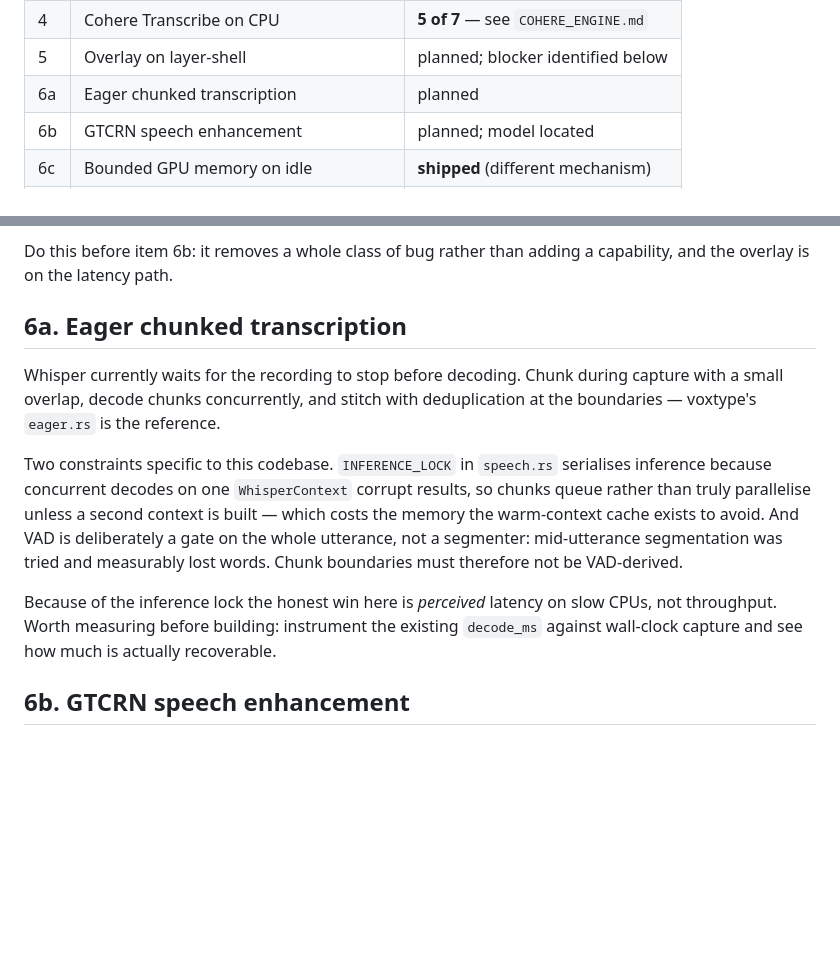
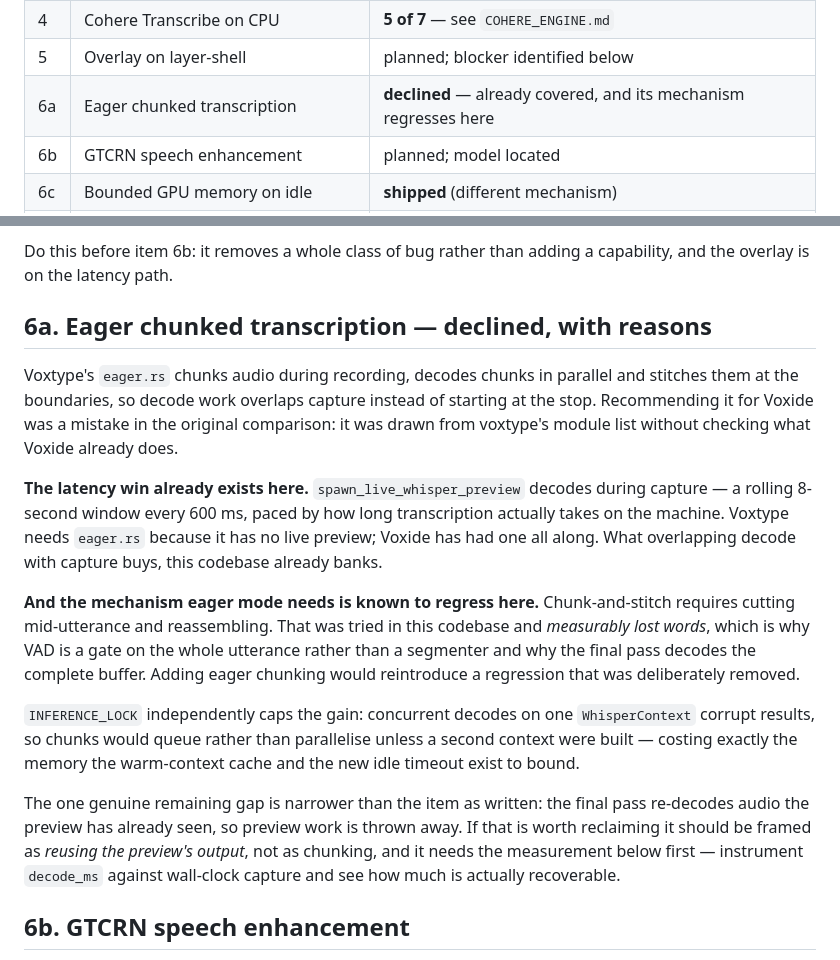
Before and after one commit to pmd-coutinho/voxide, a Markdown page: docs/ROADMAP_FROM_VOXTYPE.md, 2 parts joined by grey strips. GitHub-like rendering; blank space fills up the shorter version.

Commit message:
Decline eager chunking, and record why
Recommending voxtype's eager.rs for Voxide was a mistake in the original
comparison — it came from reading voxtype's module list rather than checking what
Voxide already does.

The latency it buys is already banked. `spawn_live_whisper_preview` decodes
during capture on a rolling 8-second window every 600 ms, paced by real decode
time. Voxtype needs eager.rs precisely because it has no live preview.

Worse, the mechanism eager mode depends on is known-bad here. Chunk-and-stitch
means cutting mid-utterance and reassembling, which was tried in this codebase and
measurably lost words — the reason VAD is an utterance gate rather than a
segmenter and the final pass decodes the whole buffer. Building it would
reintroduce a regression that was deliberately removed. INFERENCE_LOCK caps the
gain independently, since chunks would serialise anyway unless a second context
were built, costing the memory the warm cache and the new idle timeout exist to
bound.

The real remaining gap is narrower: the final pass re-decodes audio the preview
already saw. That is a case for reusing preview output, not for chunking, and it
needs measurement first.

Co-Authored-By: Claude Opus 5 (1M context) <noreply@anthropic.com>

```diff
--- a/docs/ROADMAP_FROM_VOXTYPE.md
+++ b/docs/ROADMAP_FROM_VOXTYPE.md
@@ -13,7 +13,7 @@ checking before coding, not after.
 | 3 | Compositor keybinding writer | **shipped** |
 | 4 | Cohere Transcribe on CPU | **5 of 7** — see `COHERE_ENGINE.md` |
 | 5 | Overlay on layer-shell | planned; blocker identified below |
-| 6a | Eager chunked transcription | planned |
+| 6a | Eager chunked transcription | **declined** — already covered, and its mechanism regresses here |
 | 6b | GTCRN speech enhancement | planned; model located |
 | 6c | Bounded GPU memory on idle | **shipped** (different mechanism) |
 | 6d | Packaging: tag-triggered release | **shipped** |
@@ -55,23 +55,36 @@ proves the pattern), and deleting the webview overlay path.
 Do this before item 6b: it removes a whole class of bug rather than adding a
 capability, and the overlay is on the latency path.
 
-## 6a. Eager chunked transcription
+## 6a. Eager chunked transcription — declined, with reasons
 
-Whisper currently waits for the recording to stop before decoding. Chunk during
-capture with a small overlap, decode chunks concurrently, and stitch with
-deduplication at the boundaries — voxtype's `eager.rs` is the reference.
+Voxtype's `eager.rs` chunks audio during recording, decodes chunks in parallel and
+stitches them at the boundaries, so decode work overlaps capture instead of
+starting at the stop. Recommending it for Voxide was a mistake in the original
+comparison: it was drawn from voxtype's module list without checking what Voxide
+already does.
 
-Two constraints specific to this codebase. `INFERENCE_LOCK` in `speech.rs`
-serialises inference because concurrent decodes on one `WhisperContext` corrupt
-results, so chunks queue rather than truly parallelise unless a second context is
-built — which costs the memory the warm-context cache exists to avoid. And VAD is
-deliberately a gate on the whole utterance, not a segmenter: mid-utterance
-segmentation was tried and measurably lost words. Chunk boundaries must therefore
-not be VAD-derived.
+**The latency win already exists here.** `spawn_live_whisper_preview` decodes
+during capture — a rolling 8-second window every 600 ms, paced by how long
+transcription actually takes on the machine. Voxtype needs `eager.rs` because it
+has no live preview; Voxide has had one all along. What overlapping decode with
+capture buys, this codebase already banks.
 
-Because of the inference lock the honest win here is *perceived* latency on slow
-CPUs, not throughput. Worth measuring before building: instrument the existing
-`decode_ms` against wall-clock capture and see how much is actually recoverable.
+**And the mechanism eager mode needs is known to regress here.** Chunk-and-stitch
+requires cutting mid-utterance and reassembling. That was tried in this codebase
+and *measurably lost words*, which is why VAD is a gate on the whole utterance
+rather than a segmenter and why the final pass decodes the complete buffer. Adding
+eager chunking would reintroduce a regression that was deliberately removed.
+
+`INFERENCE_LOCK` independently caps the gain: concurrent decodes on one
+`WhisperContext` corrupt results, so chunks would queue rather than parallelise
+unless a second context were built — costing exactly the memory the warm-context
+cache and the new idle timeout exist to bound.
+
+The one genuine remaining gap is narrower than the item as written: the final pass
+re-decodes audio the preview has already seen, so preview work is thrown away. If
+that is worth reclaiming it should be framed as *reusing the preview's output*,
+not as chunking, and it needs the measurement below first — instrument `decode_ms`
+against wall-clock capture and see how much is actually recoverable.
 
 ## 6b. GTCRN speech enhancement
 
```
